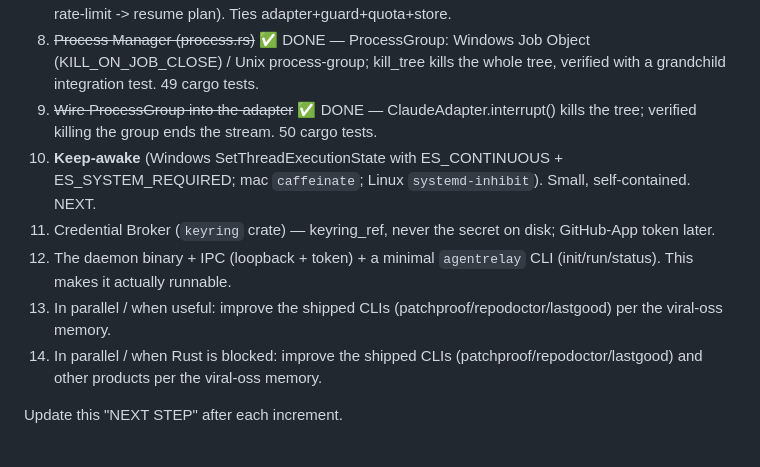
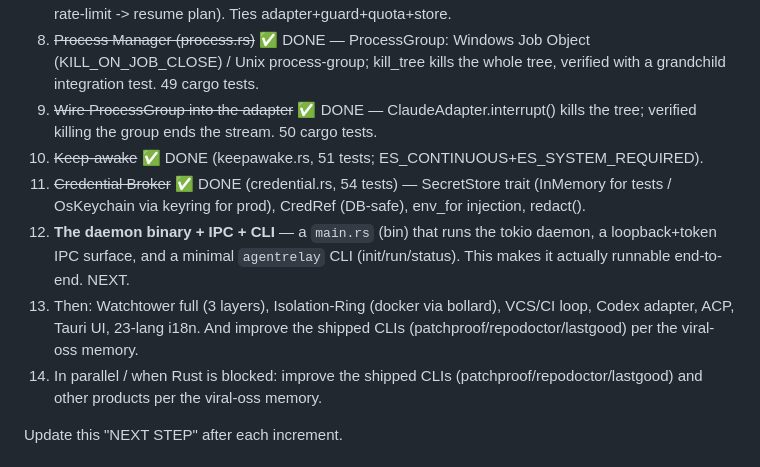
Before and after one commit to MalyStern/agentrelay, a Markdown page: CONTINUITY.md, the part around the change. Rendered like a GitHub page.

Commit message:
continuity: mark keep-awake + credential broker done; next = daemon binary + IPC + CLI

```diff
--- a/CONTINUITY.md
+++ b/CONTINUITY.md
@@ -56,10 +56,10 @@ Port the remaining pure-logic modules from the (QA-hardened) TS to Rust, one at
 7. ~~MissionRunner (mission.rs)~~ ✅ DONE (3 tests: clean turn logs+accumulates, guard violation interrupts, rate-limit -> resume plan). Ties adapter+guard+quota+store.
 8. ~~Process Manager (process.rs)~~ ✅ DONE — ProcessGroup: Windows Job Object (KILL_ON_JOB_CLOSE) / Unix process-group; kill_tree kills the whole tree, verified with a grandchild integration test. 49 cargo tests.
 9. ~~Wire ProcessGroup into the adapter~~ ✅ DONE — ClaudeAdapter.interrupt() kills the tree; verified killing the group ends the stream. 50 cargo tests.
-10. **Keep-awake** (Windows SetThreadExecutionState with ES_CONTINUOUS + ES_SYSTEM_REQUIRED; mac `caffeinate`; Linux `systemd-inhibit`). Small, self-contained. NEXT.
-11. Credential Broker (`keyring` crate) — keyring_ref, never the secret on disk; GitHub-App token later.
-12. The daemon binary + IPC (loopback + token) + a minimal `agentrelay` CLI (init/run/status). This makes it actually runnable.
-13. In parallel / when useful: improve the shipped CLIs (patchproof/repodoctor/lastgood) per the viral-oss memory.
+10. ~~Keep-awake~~ ✅ DONE (keepawake.rs, 51 tests; ES_CONTINUOUS+ES_SYSTEM_REQUIRED).
+11. ~~Credential Broker~~ ✅ DONE (credential.rs, 54 tests) — SecretStore trait (InMemory for tests / OsKeychain via keyring for prod), CredRef (DB-safe), env_for injection, redact().
+12. **The daemon binary + IPC + CLI** — a `main.rs` (bin) that runs the tokio daemon, a loopback+token IPC surface, and a minimal `agentrelay` CLI (init/run/status). This makes it actually runnable end-to-end. NEXT.
+13. Then: Watchtower full (3 layers), Isolation-Ring (docker via bollard), VCS/CI loop, Codex adapter, ACP, Tauri UI, 23-lang i18n. And improve the shipped CLIs (patchproof/repodoctor/lastgood) per the viral-oss memory.
 5. In parallel / when Rust is blocked: improve the shipped CLIs (patchproof/repodoctor/lastgood) and other products per the viral-oss memory.
 
 Update this "NEXT STEP" after each increment.
```
